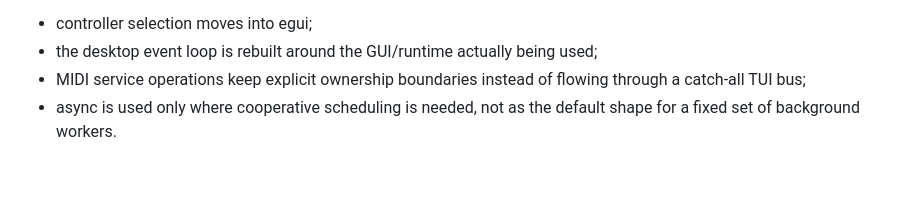
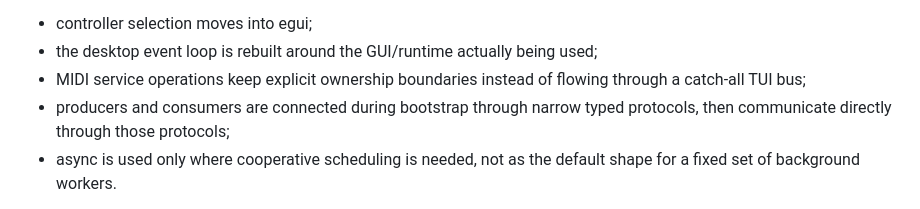
Before and after one commit to valsteen/midi_bpm_detection, a Markdown page: docs/native-midi-flow.md, the part around the change. Drawn GitHub-style; blank space fills up the shorter version.

```diff
--- a/docs/native-midi-flow.md
+++ b/docs/native-midi-flow.md
@@ -48,6 +48,8 @@ The long-term direction is probably a native full-GUI desktop mode:
 - controller selection moves into egui;
 - the desktop event loop is rebuilt around the GUI/runtime actually being used;
 - MIDI service operations keep explicit ownership boundaries instead of flowing through a catch-all TUI bus;
+- producers and consumers are connected during bootstrap through narrow typed protocols, then communicate directly
+  through those protocols;
 - async is used only where cooperative scheduling is needed, not as the default shape for a fixed set of background
   workers.
 
```
Also changed, not shown: docs/architecture.md (+24 -0 lines).
